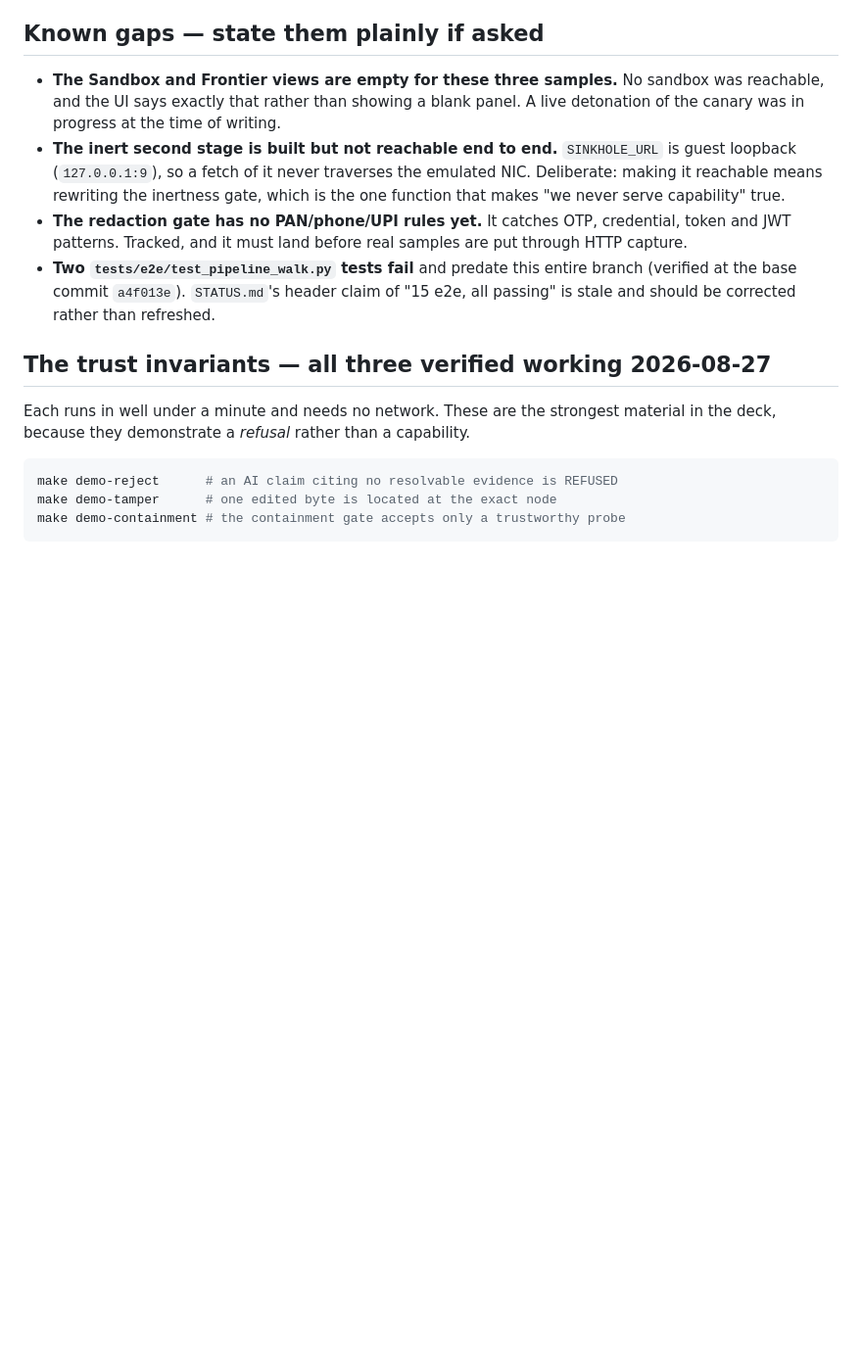
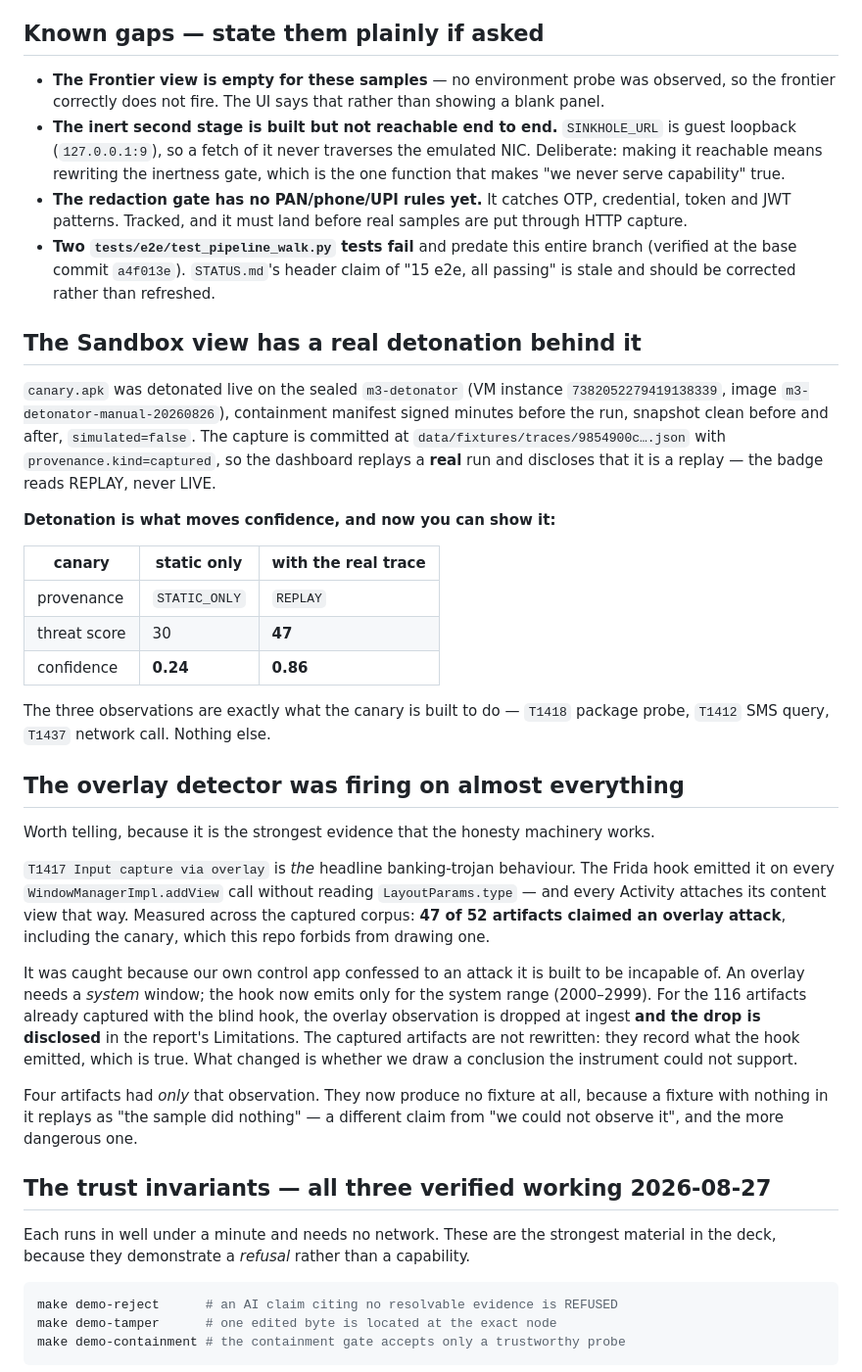
Before and after one commit to Soni-Shivam/C-S-cool-stuff, a Markdown page: docs/FINALE_BRIEF.md, the part around the change. Shown at 98% size. Rendered like a GitHub page; blank space fills up the shorter version.

Commit message:
docs(finale): the live detonation, and the overlay detector that fired on everything

```diff
--- a/docs/FINALE_BRIEF.md
+++ b/docs/FINALE_BRIEF.md
@@ -86,9 +86,9 @@ manufacture a gap; `CLAUDE.md` forbids it and the negative result above is publi
 
 ## Known gaps — state them plainly if asked
 
-- **The Sandbox and Frontier views are empty for these three samples.** No sandbox was
-  reachable, and the UI says exactly that rather than showing a blank panel. A live
-  detonation of the canary was in progress at the time of writing.
+- **The Frontier view is empty for these samples** — no environment probe was observed,
+  so the frontier correctly does not fire. The UI says that rather than showing a blank
+  panel.
 - **The inert second stage is built but not reachable end to end.** `SINKHOLE_URL` is
   guest loopback (`127.0.0.1:9`), so a fetch of it never traverses the emulated NIC.
   Deliberate: making it reachable means rewriting the inertness gate, which is the one
@@ -99,6 +99,48 @@ manufacture a gap; `CLAUDE.md` forbids it and the negative result above is publi
 - **Two `tests/e2e/test_pipeline_walk.py` tests fail** and predate this entire branch
   (verified at the base commit `a4f013e`). `STATUS.md`'s header claim of "15 e2e, all
   passing" is stale and should be corrected rather than refreshed.
+
+## The Sandbox view has a real detonation behind it
+
+`canary.apk` was detonated live on the sealed `m3-detonator` (VM instance
+`7382052279419138339`, image `m3-detonator-manual-20260826`), containment manifest
+signed minutes before the run, snapshot clean before and after, `simulated=false`. The
+capture is committed at `data/fixtures/traces/9854900c….json` with
+`provenance.kind=captured`, so the dashboard replays a **real** run and discloses that
+it is a replay — the badge reads REPLAY, never LIVE.
+
+**Detonation is what moves confidence, and now you can show it:**
+
+| canary | static only | with the real trace |
+|---|---|---|
+| provenance | `STATIC_ONLY` | `REPLAY` |
+| threat score | 30 | **47** |
+| confidence | **0.24** | **0.86** |
+
+The three observations are exactly what the canary is built to do — `T1418` package
+probe, `T1412` SMS query, `T1437` network call. Nothing else.
+
+## The overlay detector was firing on almost everything
+
+Worth telling, because it is the strongest evidence that the honesty machinery works.
+
+`T1417 Input capture via overlay` is *the* headline banking-trojan behaviour. The Frida
+hook emitted it on every `WindowManagerImpl.addView` call without reading
+`LayoutParams.type` — and every Activity attaches its content view that way. Measured
+across the captured corpus: **47 of 52 artifacts claimed an overlay attack**, including
+the canary, which this repo forbids from drawing one.
+
+It was caught because our own control app confessed to an attack it is built to be
+incapable of. An overlay needs a *system* window; the hook now emits only for the system
+range (2000–2999). For the 116 artifacts already captured with the blind hook, the
+overlay observation is dropped at ingest **and the drop is disclosed** in the report's
+Limitations. The captured artifacts are not rewritten: they record what the hook emitted,
+which is true. What changed is whether we draw a conclusion the instrument could not
+support.
+
+Four artifacts had *only* that observation. They now produce no fixture at all, because
+a fixture with nothing in it replays as "the sample did nothing" — a different claim from
+"we could not observe it", and the more dangerous one.
 
 ## The trust invariants — all three verified working 2026-08-27
 
```
